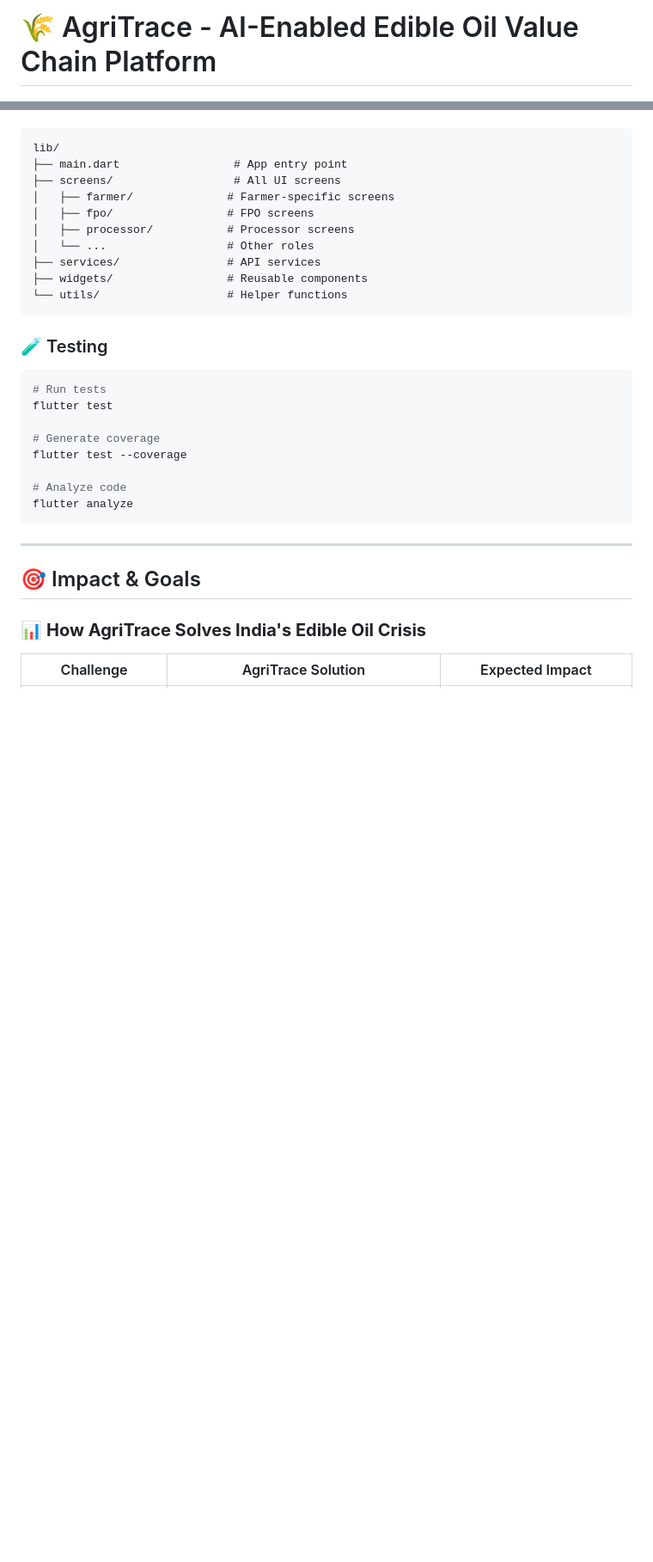
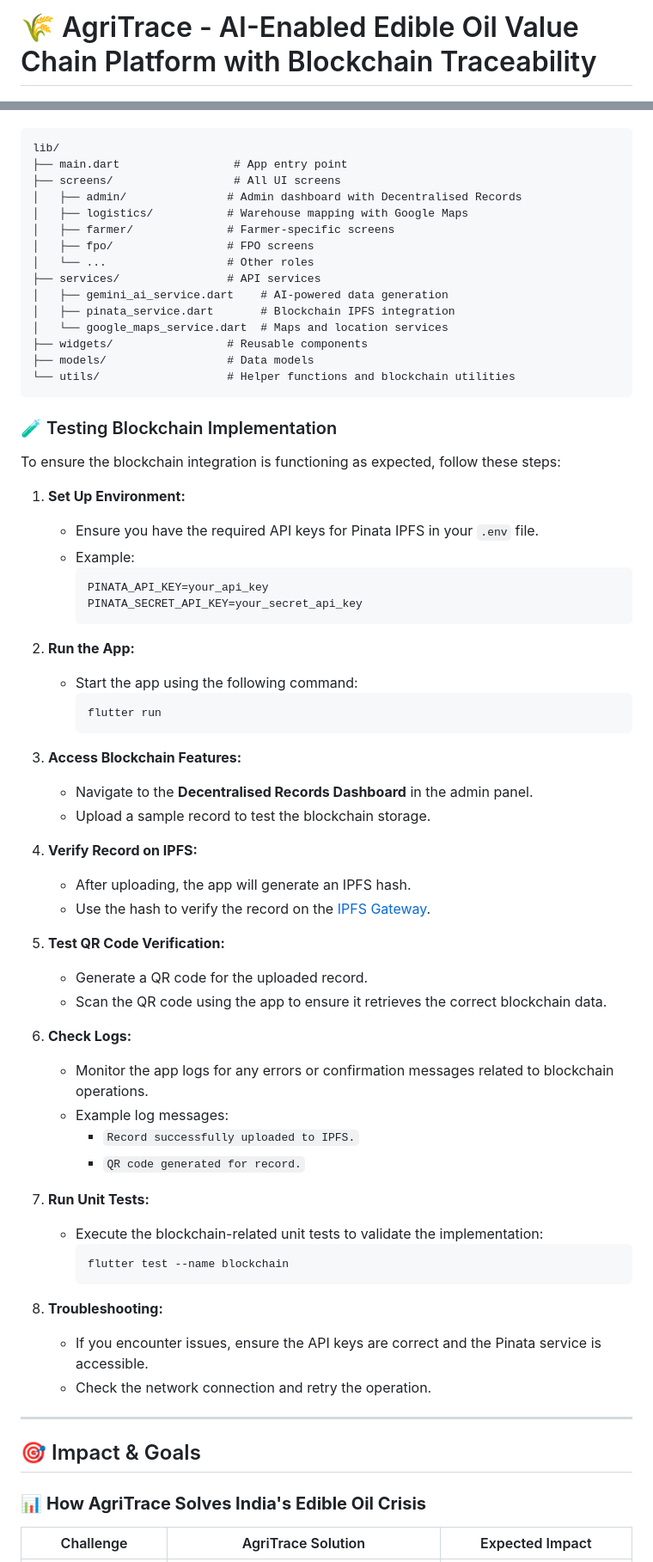
Before and after one commit to shaikhakramshakil/Agritrace, a Markdown page: README.md, 2 parts joined by grey strips. Shown: that part at 86% size. GitHub-like rendering; blank space fills up the shorter version.

````diff
--- a/README.md
+++ b/README.md
@@ -1,4 +1,4 @@
-# 🌾 AgriTrace - AI-Enabled Edible Oil Value Chain Platform
+# 🌾 AgriTrace - AI-Enabled Edible Oil Value Chain Platform with Blockchain Traceability
 
 [![Flutter](https://img.shields.io/badge/Flutter-3.13+-02569B?logo=flutter)](https://flutter.dev)
 [![Dart](https://img.shields.io/badge/Dart-3.1+-0175C2?logo=dart)](https://dart.dev)
@@ -249,27 +267,65 @@ flutter build appbundle --release
 lib/
 ├── main.dart                 # App entry point
 ├── screens/                  # All UI screens
+│   ├── admin/               # Admin dashboard with Decentralised Records
+│   ├── logistics/           # Warehouse mapping with Google Maps
 │   ├── farmer/              # Farmer-specific screens
 │   ├── fpo/                 # FPO screens
-│   ├── processor/           # Processor screens
 │   └── ...                  # Other roles
 ├── services/                # API services
+│   ├── gemini_ai_service.dart    # AI-powered data generation
+│   ├── pinata_service.dart       # Blockchain IPFS integration
+│   └── google_maps_service.dart  # Maps and location services
 ├── widgets/                 # Reusable components
-└── utils/                   # Helper functions
+├── models/                  # Data models
+└── utils/                   # Helper functions and blockchain utilities
 ```
 
-### 🧪 Testing
+### 🧪 Testing Blockchain Implementation
 
-```bash
-# Run tests
-flutter test
+To ensure the blockchain integration is functioning as expected, follow these steps:
 
-# Generate coverage
-flutter test --coverage
+1. **Set Up Environment:**
+   - Ensure you have the required API keys for Pinata IPFS in your `.env` file.
+   - Example:
+     ```env
+     PINATA_API_KEY=your_api_key
+     PINATA_SECRET_API_KEY=your_secret_api_key
+     ```
 
-# Analyze code
-flutter analyze
-```
+2. **Run the App:**
+   - Start the app using the following command:
+     ```bash
+     flutter run
+     ```
+
+3. **Access Blockchain Features:**
+   - Navigate to the **Decentralised Records Dashboard** in the admin panel.
+   - Upload a sample record to test the blockchain storage.
+
+4. **Verify Record on IPFS:**
+   - After uploading, the app will generate an IPFS hash.
+   - Use the hash to verify the record on the [IPFS Gateway](https://ipfs.io/ipfs/).
+
+5. **Test QR Code Verification:**
+   - Generate a QR code for the uploaded record.
+   - Scan the QR code using the app to ensure it retrieves the correct blockchain data.
+
+6. **Check Logs:**
+   - Monitor the app logs for any errors or confirmation messages related to blockchain operations.
+   - Example log messages:
+     - `Record successfully uploaded to IPFS.`
+     - `QR code generated for record.`
+
+7. **Run Unit Tests:**
+   - Execute the blockchain-related unit tests to validate the implementation:
+     ```bash
+     flutter test --name blockchain
+     ```
+
+8. **Troubleshooting:**
+   - If you encounter issues, ensure the API keys are correct and the Pinata service is accessible.
+   - Check the network connection and retry the operation.
 
 ---
 
````
Also changed, not shown: other parts of README.md (+46 -15 lines).
